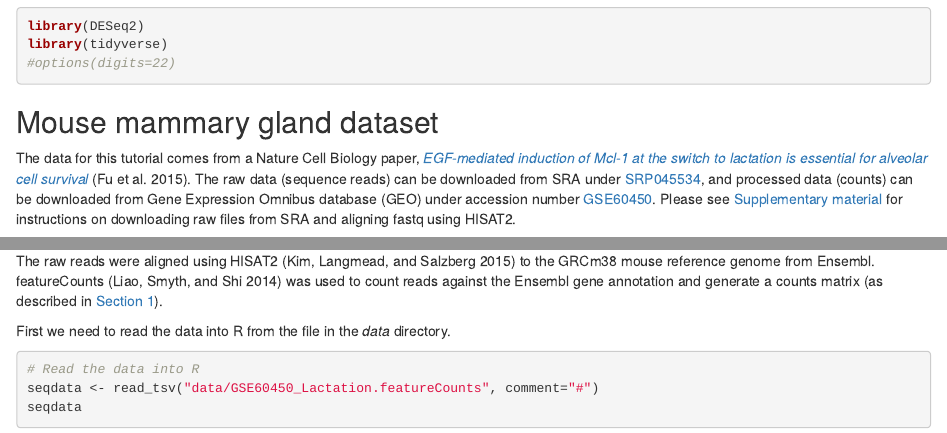
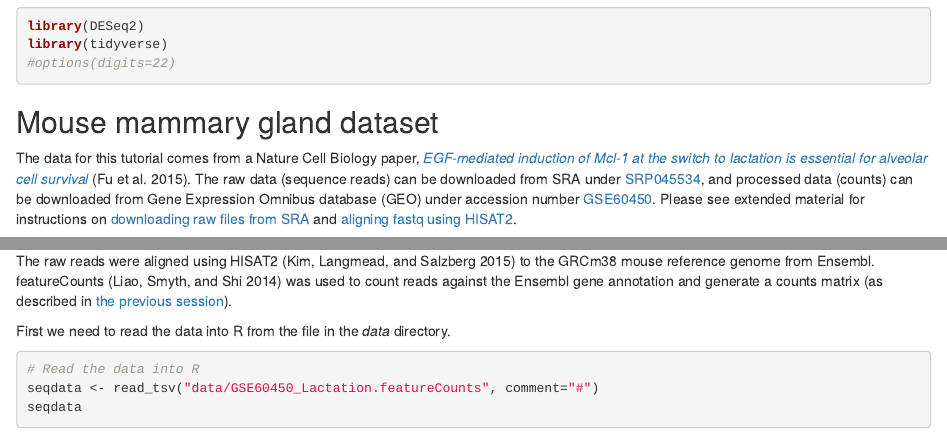
Before and after one commit to bioinformatics-core-shared-training/RNAseq_Summer_School_2020, an R Markdown document (Course_Materials/02_Preprocessing_Data.Rmd): the page in a window 1100 px wide, from 820 px down, and a second part further down, joined at a grey line. The pictures show the output file html/02_Preprocessing_Data.html that the author committed with the source, opened offline.

Commit message:
Updated some links

```diff
--- a/Course_Materials/02_Preprocessing_Data.Rmd
+++ b/Course_Materials/02_Preprocessing_Data.Rmd
@@ -48,9 +48,11 @@ alveolar cell survival*](https://www.nature.com/articles/ncb3117)
 and processed data (counts) can be downloaded from Gene Expression Omnibus
 database (GEO) under accession number
 [GSE60450](http://www.ncbi.nlm.nih.gov/geo/query/acc.cgi?acc=GSE60450). Please
-see [Supplementary
-material](../Supplementary_Materials/S1_Getting_raw_reads_from_SRA.html) for
-instructions on downloading raw files from SRA and aligning fastq using HISAT2.
+see extended
+material for
+instructions on
+[downloading raw files from SRA](../Supplementary_Materials/S1_Getting_raw_reads_from_SRA.html)
+and [aligning fastq using HISAT2](../extended_html/C_Alignment_with_HISAT2_practical.html).
 
 This study examines the expression profiles of basal stem-cell enriched cells
 (B) and committed luminal cells (L) in the mammary gland of virgin, pregnant
@@ -73,7 +75,7 @@ sampleinfo
 The raw reads were aligned using HISAT2 [@Kim2015] to the GRCm38 mouse reference
 genome from Ensembl. featureCounts [@Liao2014] was used to count reads against
 the Ensembl gene annotation and generate a counts matrix (as described in
-[Section 1](E_Read_Counts_with_Subread.practical.html)).
+[the previous session](E_Read_Counts_with_Subread.practical.html)).
 
 First we need to read the data into R from the file in the *data* directory.
 
```
Also changed, not shown: html/02_Preprocessing_Data.html, Course_Materials/02_Preprocessing_Data.Rmd (2 more changed lines).
